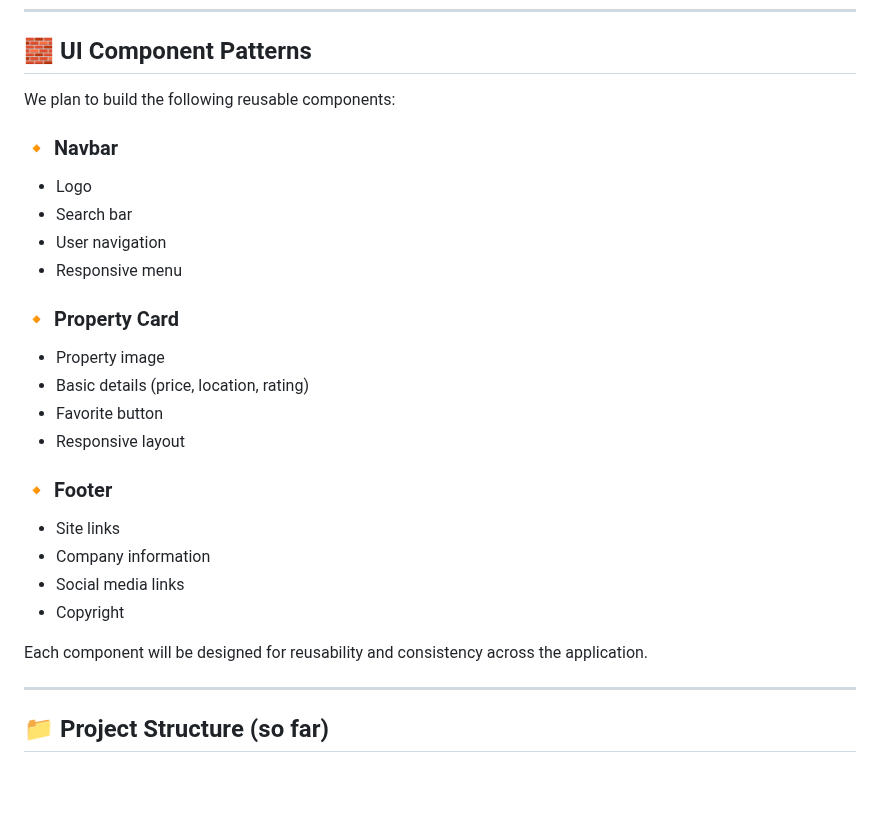
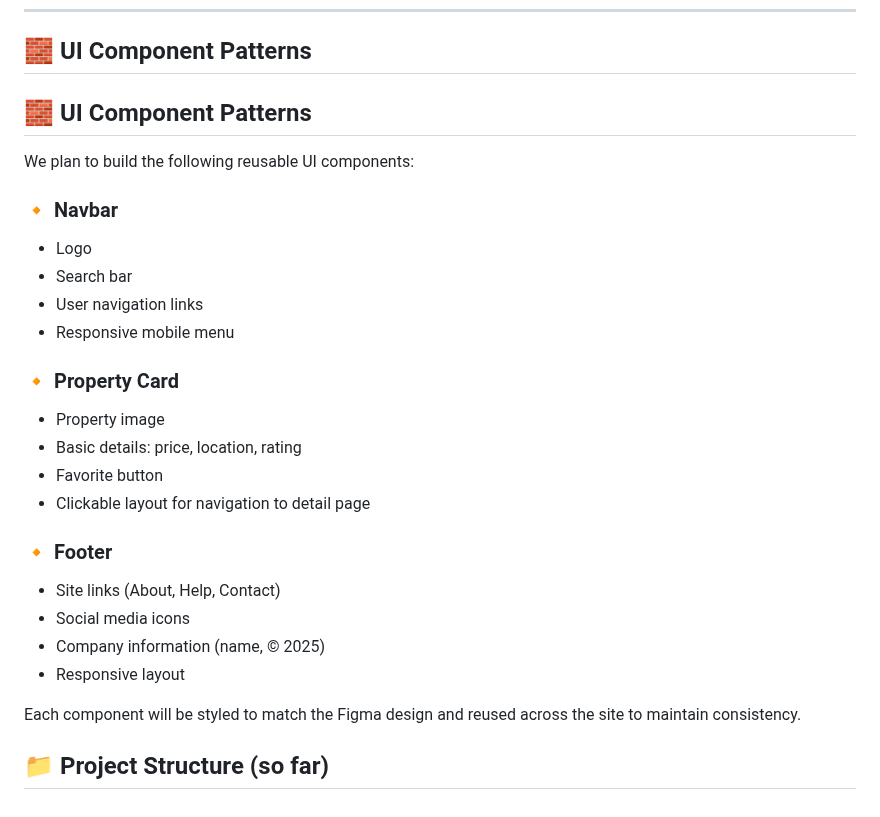
Before and after one commit to Bright-07/airbnb-clone-project, a Markdown page: README.md, the part around the change. GitHub-like rendering; blank space fills up the shorter version.

Commit message:
Documented planned UI components: navbar, card, footer

```diff
--- a/README.md
+++ b/README.md
@@ -118,28 +118,29 @@ Identifying design properties ensures consistency across the application, makes
 
 ## 🧱 UI Component Patterns
 
-We plan to build the following reusable components:
+## 🧱 UI Component Patterns
+
+We plan to build the following reusable UI components:
 
 ### 🔸 Navbar
 - Logo
 - Search bar
-- User navigation
-- Responsive menu
+- User navigation links
+- Responsive mobile menu
 
 ### 🔸 Property Card
 - Property image
-- Basic details (price, location, rating)
+- Basic details: price, location, rating
 - Favorite button
+- Clickable layout for navigation to detail page
+
+### 🔸 Footer
+- Site links (About, Help, Contact)
+- Social media icons
+- Company information (name, © 2025)
 - Responsive layout
 
-### 🔸 Footer
-- Site links
-- Company information
-- Social media links
-- Copyright
+Each component will be styled to match the Figma design and reused across the site to maintain consistency.
 
-Each component will be designed for reusability and consistency across the application.
-
----
 
 ## 📁 Project Structure (so far)
```
